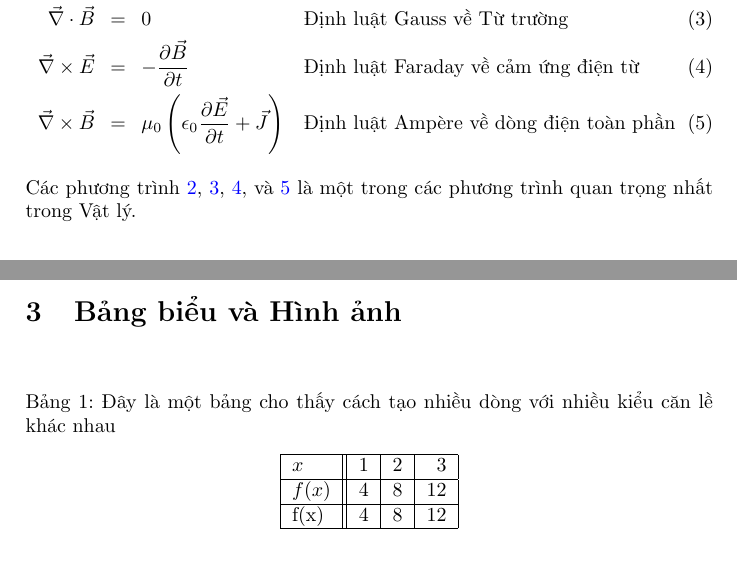
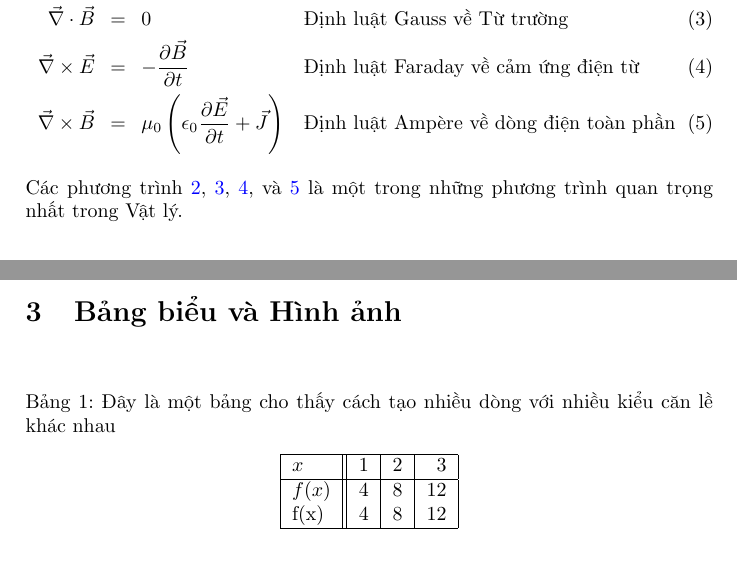
Before and after one commit to tachithanhdanh/LaTeX-Works, a LaTeX problem sheet (practice-exercises/guides.nyu.edu/main.tex): two parts of pages 1 and 2 of 2, joined at a grey line, cut so that both start at the same text. Compiled offline with pdfLaTeX.

Commit message:
Update main.tex

```diff
--- a/practice-exercises/guides.nyu.edu/main.tex
+++ b/practice-exercises/guides.nyu.edu/main.tex
@@ -26,7 +26,7 @@
 		\vec\nabla \times \vec E \enspace &= \enspace -\dfrac{\partial \vec B}{\partial t} && \text{Định luật Faraday về cảm ứng điện từ} \label{eqn:4} \\
 		\vec\nabla \times \vec B \enspace &= \enspace \mu_0 \left(\epsilon_0 \dfrac{\partial \vec E}{\partial t} + \vec J\right) && \text{Định luật Ampère về dòng điện toàn phần} \label{eqn:5}
 	\end{align}
-	Các phương trình \ref{eqn:2}, \ref{eqn:3}, \ref{eqn:4}, và \ref{eqn:5} là một trong các phương trình quan trọng nhất trong Vật lý.
+	Các phương trình \ref{eqn:2}, \ref{eqn:3}, \ref{eqn:4}, và \ref{eqn:5} là một trong những phương trình quan trọng nhất trong Vật lý.
 	\section{Vậy còn Phương trình Ma trận thì sao?}
 	% https://latex-programming.fandom.com/wiki/Matrix_(LaTeX_environment)
 	% https://latex-programming.fandom.com/wiki/Array_(LaTeX_environment)
@@ -59,7 +59,7 @@
 				$x$ & $1$ & $2$ & $3$ \\
 				\hline
 				$f(x)$ & $4$ & $8$ & $12$ \\
-				\hline
+				%\hline
 				f(x) & $4$ & $8$ & $12$ \\
 				\hline
 		\end{tabular}
```
